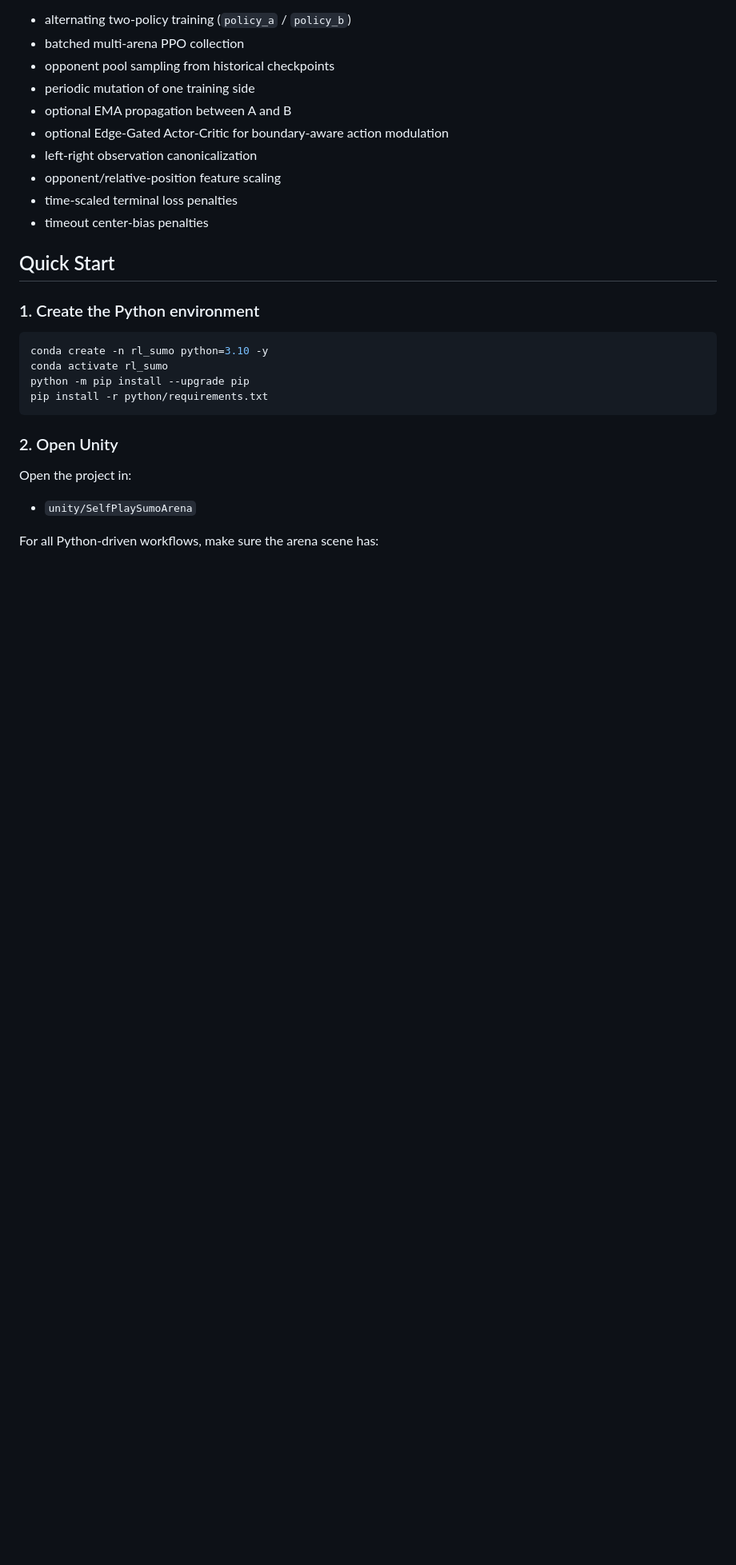
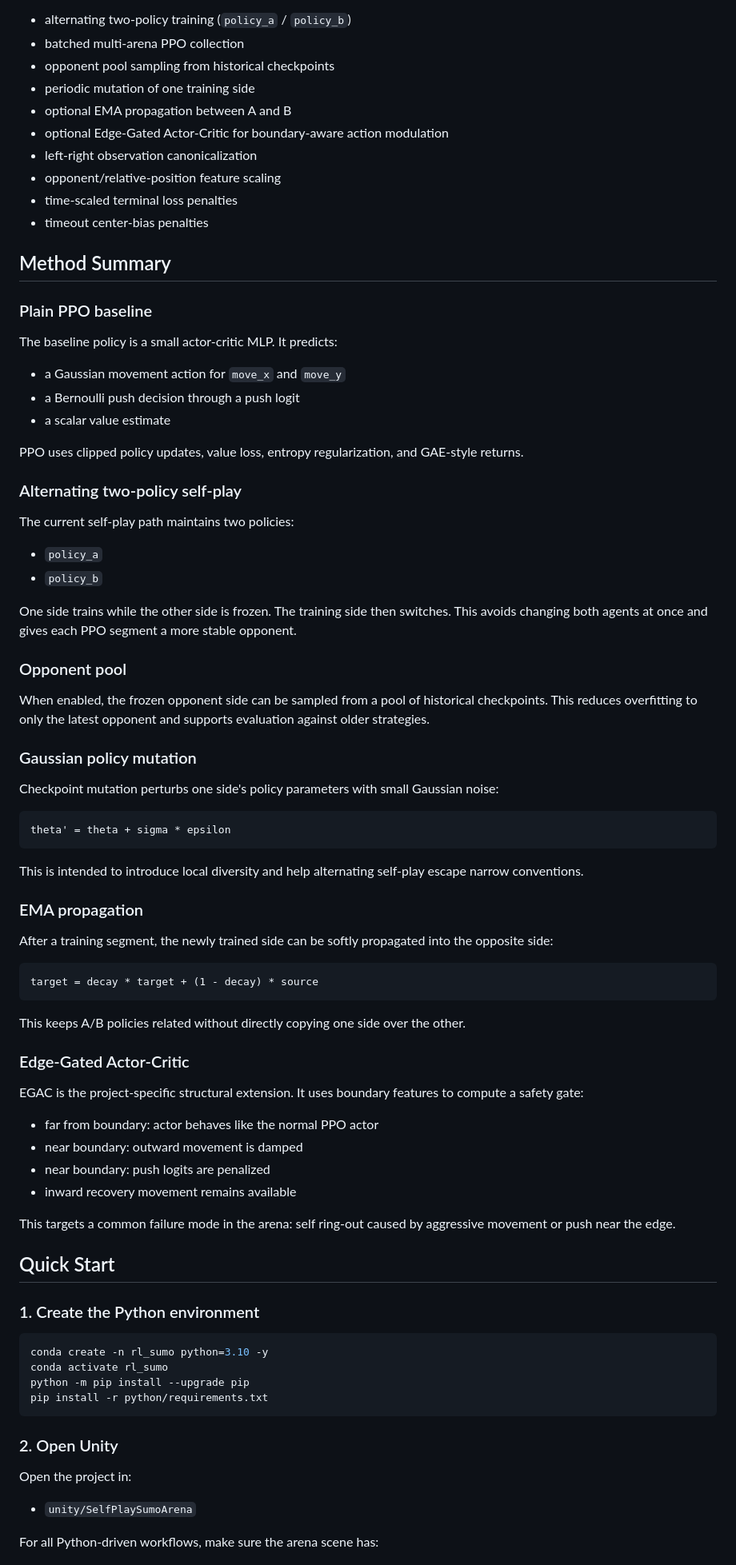
Before and after one commit to FredericaY/sumo-selfplay-rl, a Markdown page: README.md, the part around one of its changes. Shown at 80% size. Drawn GitHub-style; blank space fills up the shorter version.

````diff
--- a/README.md
+++ b/README.md
@@ -100,6 +132,62 @@ Current self-play features:
 - opponent/relative-position feature scaling
 - time-scaled terminal loss penalties
 - timeout center-bias penalties
+
+## Method Summary
+
+### Plain PPO baseline
+
+The baseline policy is a small actor-critic MLP. It predicts:
+
+- a Gaussian movement action for `move_x` and `move_y`
+- a Bernoulli push decision through a push logit
+- a scalar value estimate
+
+PPO uses clipped policy updates, value loss, entropy regularization, and GAE-style returns.
+
+### Alternating two-policy self-play
+
+The current self-play path maintains two policies:
+
+- `policy_a`
+- `policy_b`
+
+One side trains while the other side is frozen. The training side then switches. This avoids changing both agents at once and gives each PPO segment a more stable opponent.
+
+### Opponent pool
+
+When enabled, the frozen opponent side can be sampled from a pool of historical checkpoints. This reduces overfitting to only the latest opponent and supports evaluation against older strategies.
+
+### Gaussian policy mutation
+
+Checkpoint mutation perturbs one side's policy parameters with small Gaussian noise:
+
+```text
+theta' = theta + sigma * epsilon
+```
+
+This is intended to introduce local diversity and help alternating self-play escape narrow conventions.
+
+### EMA propagation
+
+After a training segment, the newly trained side can be softly propagated into the opposite side:
+
+```text
+target = decay * target + (1 - decay) * source
+```
+
+This keeps A/B policies related without directly copying one side over the other.
+
+### Edge-Gated Actor-Critic
+
+EGAC is the project-specific structural extension. It uses boundary features to compute a safety gate:
+
+- far from boundary: actor behaves like the normal PPO actor
+- near boundary: outward movement is damped
+- near boundary: push logits are penalized
+- inward recovery movement remains available
+
+This targets a common failure mode in the arena: self ring-out caused by aggressive movement or push near the edge.
 
 ## Quick Start
 
````
Also changed, not shown: other parts of README.md (+111 -16 lines).
